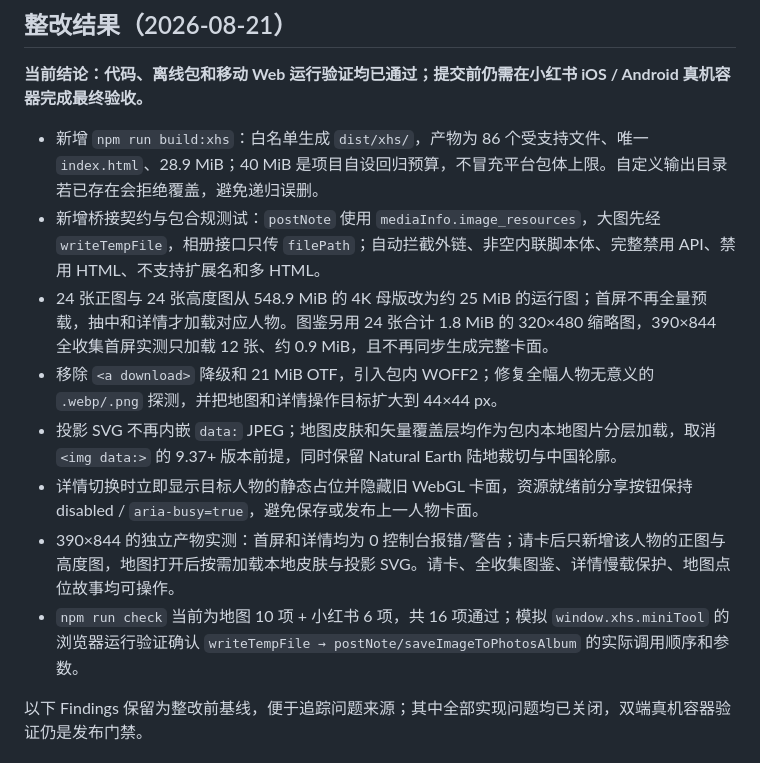
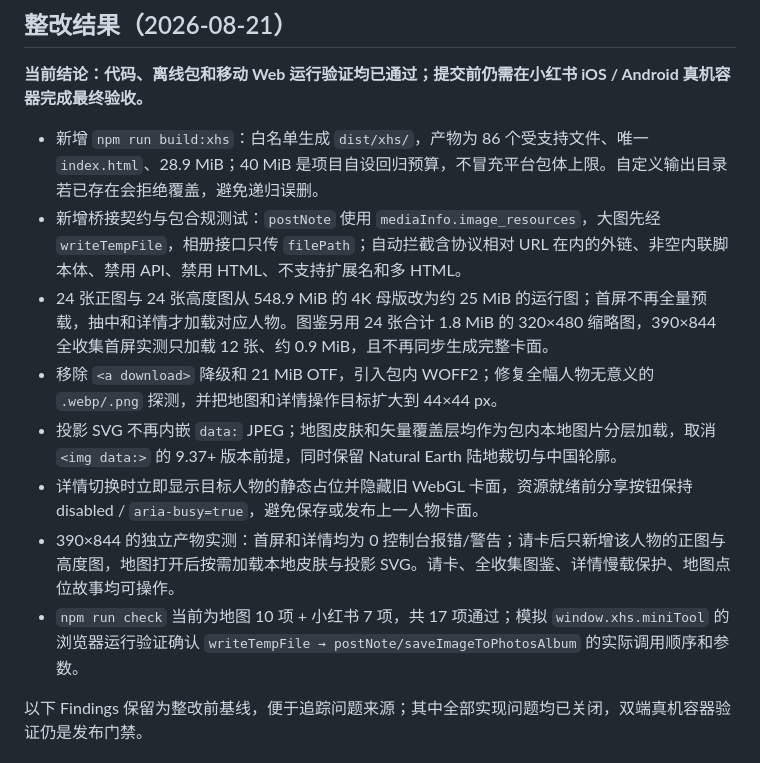
Before and after one commit to coolbat/herocards, a Markdown page: docs/xhs-mini-tool-compliance-audit.md, the part around the change. GitHub-like rendering.

Commit message:
docs: refresh Xiaohongshu compliance proof

```diff
--- a/docs/xhs-mini-tool-compliance-audit.md
+++ b/docs/xhs-mini-tool-compliance-audit.md
@@ -9,13 +9,13 @@
 **当前结论：代码、离线包和移动 Web 运行验证均已通过；提交前仍需在小红书 iOS / Android 真机容器完成最终验收。**
 
 - 新增 `npm run build:xhs`：白名单生成 `dist/xhs/`，产物为 86 个受支持文件、唯一 `index.html`、28.9 MiB；40 MiB 是项目自设回归预算，不冒充平台包体上限。自定义输出目录若已存在会拒绝覆盖，避免递归误删。
-- 新增桥接契约与包合规测试：`postNote` 使用 `mediaInfo.image_resources`，大图先经 `writeTempFile`，相册接口只传 `filePath`；自动拦截外链、非空内联脚本体、完整禁用 API、禁用 HTML、不支持扩展名和多 HTML。
+- 新增桥接契约与包合规测试：`postNote` 使用 `mediaInfo.image_resources`，大图先经 `writeTempFile`，相册接口只传 `filePath`；自动拦截含协议相对 URL 在内的外链、非空内联脚本体、禁用 API、禁用 HTML、不支持扩展名和多 HTML。
 - 24 张正图与 24 张高度图从 548.9 MiB 的 4K 母版改为约 25 MiB 的运行图；首屏不再全量预载，抽中和详情才加载对应人物。图鉴另用 24 张合计 1.8 MiB 的 320×480 缩略图，390×844 全收集首屏实测只加载 12 张、约 0.9 MiB，且不再同步生成完整卡面。
 - 移除 `<a download>` 降级和 21 MiB OTF，引入包内 WOFF2；修复全幅人物无意义的 `.webp/.png` 探测，并把地图和详情操作目标扩大到 44×44 px。
 - 投影 SVG 不再内嵌 `data:` JPEG；地图皮肤和矢量覆盖层均作为包内本地图片分层加载，取消 `<img data:>` 的 9.37+ 版本前提，同时保留 Natural Earth 陆地裁切与中国轮廓。
 - 详情切换时立即显示目标人物的静态占位并隐藏旧 WebGL 卡面，资源就绪前分享按钮保持 disabled / `aria-busy=true`，避免保存或发布上一人物卡面。
 - 390×844 的独立产物实测：首屏和详情均为 0 控制台报错/警告；请卡后只新增该人物的正图与高度图，地图打开后按需加载本地皮肤与投影 SVG。请卡、全收集图鉴、详情慢载保护、地图点位故事均可操作。
-- `npm run check` 当前为地图 10 项 + 小红书 6 项，共 16 项通过；模拟 `window.xhs.miniTool` 的浏览器运行验证确认 `writeTempFile → postNote/saveImageToPhotosAlbum` 的实际调用顺序和参数。
+- `npm run check` 当前为地图 10 项 + 小红书 7 项，共 17 项通过；模拟 `window.xhs.miniTool` 的浏览器运行验证确认 `writeTempFile → postNote/saveImageToPhotosAlbum` 的实际调用顺序和参数。
 
 以下 Findings 保留为整改前基线，便于追踪问题来源；其中全部实现问题均已关闭，双端真机容器验证仍是发布门禁。
 
```
